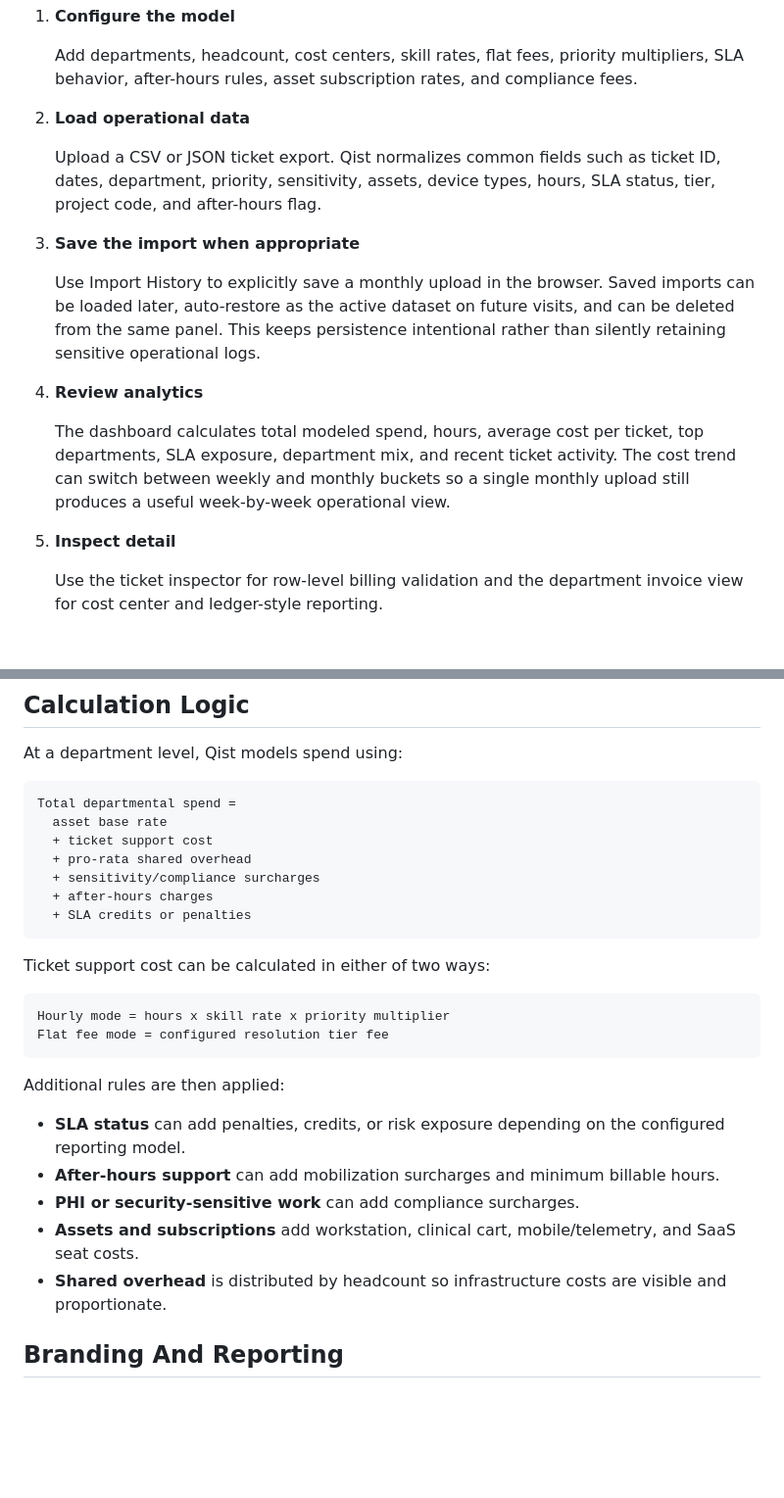
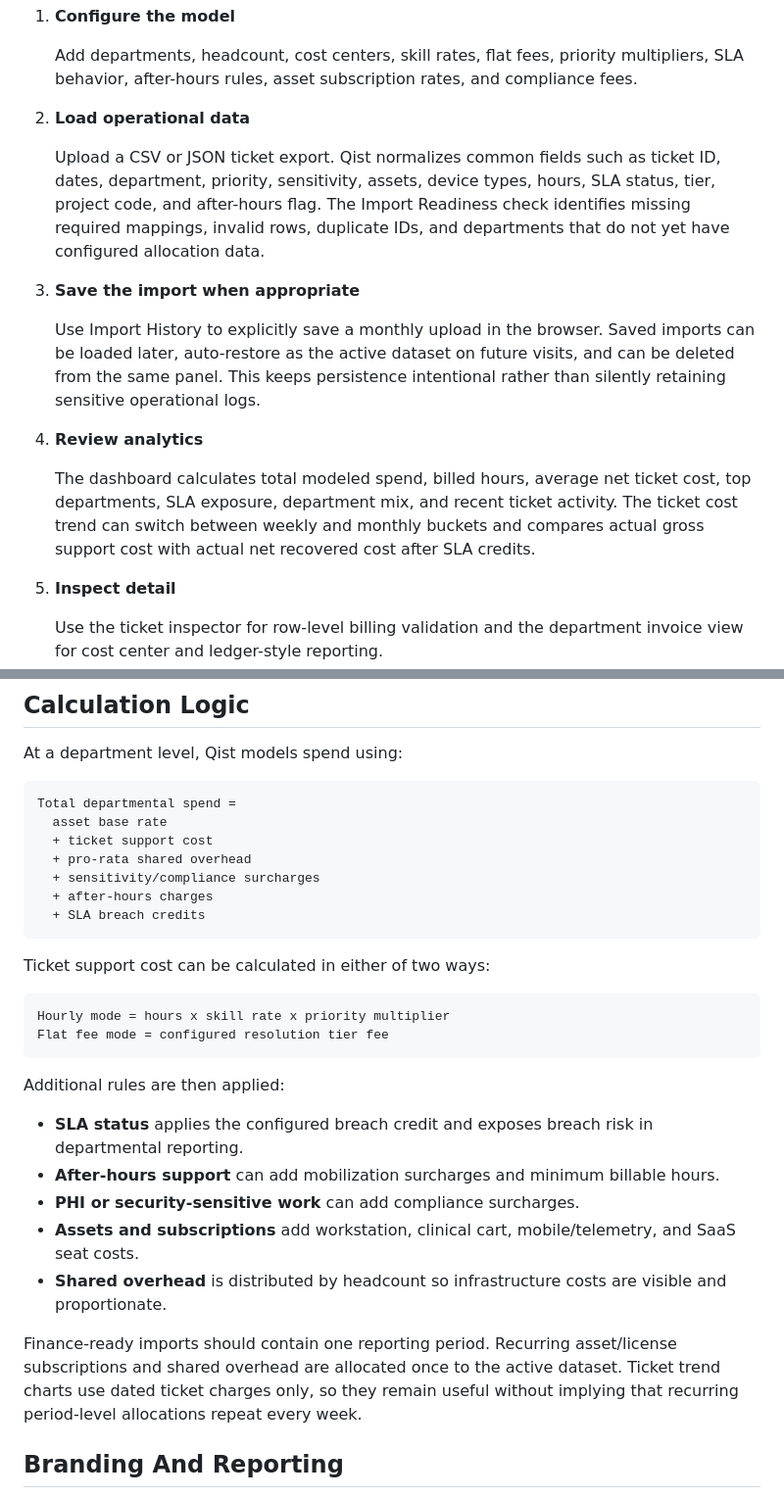
Before and after one commit to ahmadsk-cell/Qist_ITSM-Showback-and-Chargeback-Dashboard, a Markdown page: docs/WRITEUP.md, 2 parts joined by grey strips. Shown at 98% size. GitHub-like rendering; blank space fills up the shorter version.

````diff
--- a/docs/WRITEUP.md
+++ b/docs/WRITEUP.md
@@ -35,7 +35,7 @@ The Management navigation includes a **Getting Started** page that explains this
 
 2. **Load operational data**
 
-   Upload a CSV or JSON ticket export. Qist normalizes common fields such as ticket ID, dates, department, priority, sensitivity, assets, device types, hours, SLA status, tier, project code, and after-hours flag.
+   Upload a CSV or JSON ticket export. Qist normalizes common fields such as ticket ID, dates, department, priority, sensitivity, assets, device types, hours, SLA status, tier, project code, and after-hours flag. The Import Readiness check identifies missing required mappings, invalid rows, duplicate IDs, and departments that do not yet have configured allocation data.
 
 3. **Save the import when appropriate**
 
@@ -43,7 +43,7 @@ The Management navigation includes a **Getting Started** page that explains this
 
 4. **Review analytics**
 
-   The dashboard calculates total modeled spend, hours, average cost per ticket, top departments, SLA exposure, department mix, and recent ticket activity. The cost trend can switch between weekly and monthly buckets so a single monthly upload still produces a useful week-by-week operational view.
+   The dashboard calculates total modeled spend, billed hours, average net ticket cost, top departments, SLA exposure, department mix, and recent ticket activity. The ticket cost trend can switch between weekly and monthly buckets and compares actual gross support cost with actual net recovered cost after SLA credits.
 
 5. **Inspect detail**
 
@@ -64,7 +64,7 @@ Total departmental spend =
   + pro-rata shared overhead
   + sensitivity/compliance surcharges
   + after-hours charges
-  + SLA credits or penalties
+  + SLA breach credits
 ```
 
 Ticket support cost can be calculated in either of two ways:
@@ -76,11 +76,13 @@ Flat fee mode = configured resolution tier fee
 
 Additional rules are then applied:
 
-- **SLA status** can add penalties, credits, or risk exposure depending on the configured reporting model.
+- **SLA status** applies the configured breach credit and exposes breach risk in departmental reporting.
 - **After-hours support** can add mobilization surcharges and minimum billable hours.
 - **PHI or security-sensitive work** can add compliance surcharges.
 - **Assets and subscriptions** add workstation, clinical cart, mobile/telemetry, and SaaS seat costs.
 - **Shared overhead** is distributed by headcount so infrastructure costs are visible and proportionate.
+
+Finance-ready imports should contain one reporting period. Recurring asset/license subscriptions and shared overhead are allocated once to the active dataset. Ticket trend charts use dated ticket charges only, so they remain useful without implying that recurring period-level allocations repeat every week.
 
 ## Branding And Reporting
 
````
Also changed, not shown: README.md (+13 -4 lines), docs/DATA_SCHEMA.md (added, +113 -0 lines), docs/VERIFICATION.md (added, +85 -0 lines), docs/screenshots/dashboard-dark.png, docs/screenshots/dashboard-light.png, docs/screenshots/ticket-inspector.png, 1 other file.
